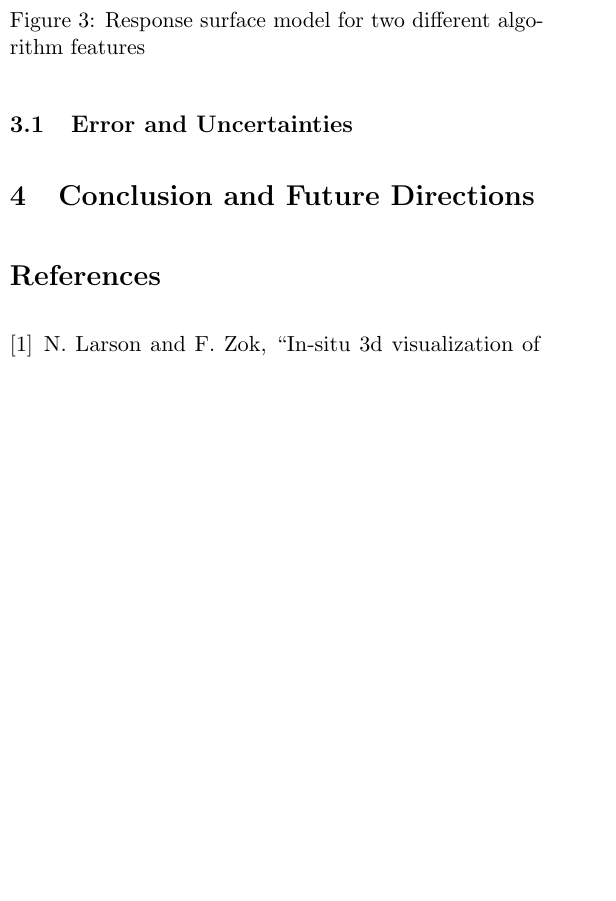
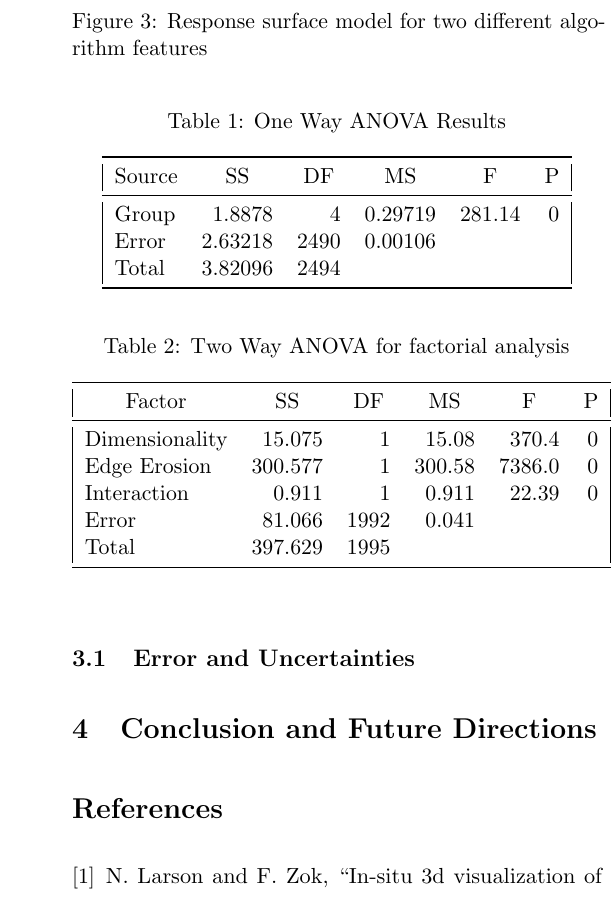
Before and after one commit to NikBenko/DOE_Final, a LaTeX paper (FinalReport.tex): part of one column of page 3 of 4 before the commit and part of one column of page 4 of 4 after it, cut so that both start at the same text, the shorter picture padded with empty space. Compiled offline with pdfLaTeX.

Commit message:
added tables

```diff
--- a/FinalReport.tex
+++ b/FinalReport.tex
@@ -130,7 +130,44 @@ An additional data set was constructed by calculating the percent error between
 	\caption{Response surface model for two different algorithm features}
 	\label{fig:Surf}
 \end{figure}
+
+% Table generated by Excel2LaTeX from sheet 'Sheet1'
+\begin{table}[htbp]
+	\centering
+	\caption{One Way ANOVA Results}
+	\begin{tabular}{|lrrrrr|}
+		\toprule
+		\multicolumn{1}{|c}{Source} & \multicolumn{1}{c}{SS} & \multicolumn{1}{c}{DF} & \multicolumn{1}{c}{MS} & \multicolumn{1}{c}{F} & \multicolumn{1}{c|}{P } \\
+		\midrule
+		Group & 1.8878 & 4     & 0.29719 & 281.14 & 0 \\
+		Error & 2.63218 & 2490  & 0.00106 &       &  \\
+		Total & 3.82096 & 2494  &       &       &  \\
+		\bottomrule
+	\end{tabular}%
+	\label{tab:addlabel}%
+\end{table}%
+
+% Table generated by Excel2LaTeX from sheet 'Sheet2'
+\begin{table}[htbp]
+	\centering
+	\caption{Two Way ANOVA for factorial analysis}
+	\begin{tabular}{|lrrrrr|}
+		\toprule
+		\multicolumn{1}{|c}{Factor} & \multicolumn{1}{c}{SS} & \multicolumn{1}{c}{DF} & \multicolumn{1}{c}{MS} & \multicolumn{1}{c}{F} & \multicolumn{1}{c|}{P } \\
+		\midrule
+		Dimensionality & 15.075 & 1     & 15.08 & 370.4 & 0 \\
+		Edge Erosion & 300.577 & 1     & 300.58 & 7386.0 & 0 \\
+		Interaction & 0.911 & 1     & 0.911 & 22.39 & 0 \\
+		Error & 81.066 & 1992  & 0.041 &       &  \\
+		Total & 397.629 & 1995  &       &       &  \\
+		\bottomrule
+	\end{tabular}%
+	\label{tab:addlabel}%
+\end{table}%
+
+
 \subsection{Error and Uncertainties}
+
 
 
 \section{Conclusion and Future Directions}
```
Also changed, not shown: FinalReport.pdf, FinalReport.tex (2 more changed lines), 3 other files.
